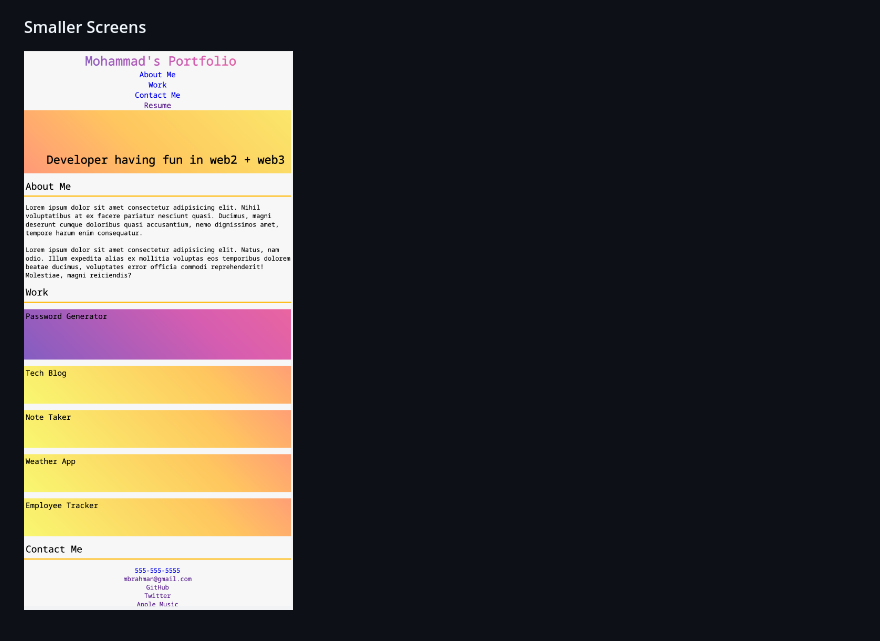
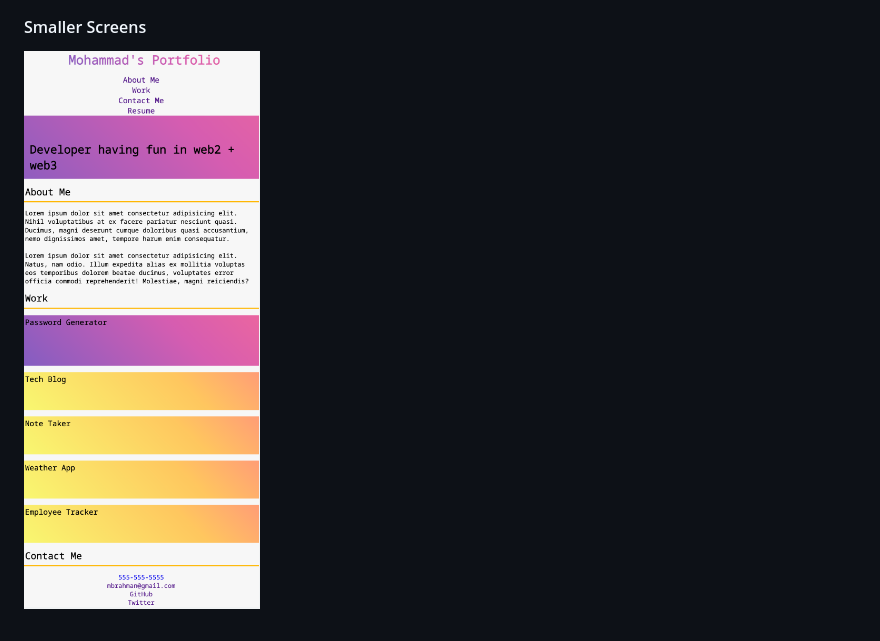
Before and after one commit to mrahma04/professional-portfolio-v2.0, a Markdown page: README.md, the part around the change printed below. Drawn GitHub-style; pictures changed too: assets/img/2022-04-24-04-15-48.png (added).

```diff
--- a/README.md
+++ b/README.md
@@ -41,2 +41,2 @@ THEN I am presented with a responsive layout that adapts to my viewport
 #### Smaller Screens
-![Smaller screens](./assets/img/2022-04-24-04-02-33.png)
+![](./assets/img/2022-04-24-04-15-48.png)
```
Also changed, not shown: other parts of README.md (+1 -1 lines), ![Smaller screens](./assets/img/2022-04-24-04-02-33.png).png (added), 1 other file.
